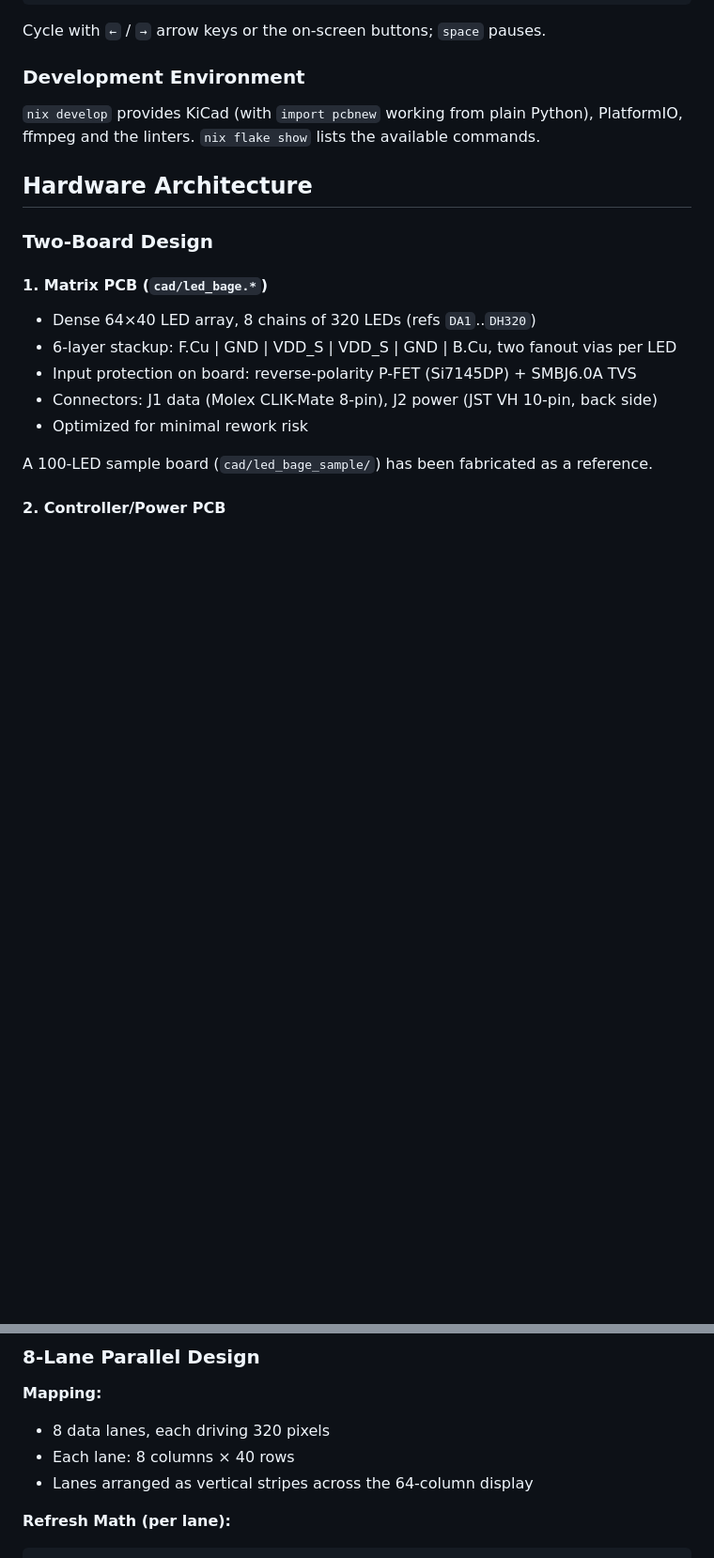
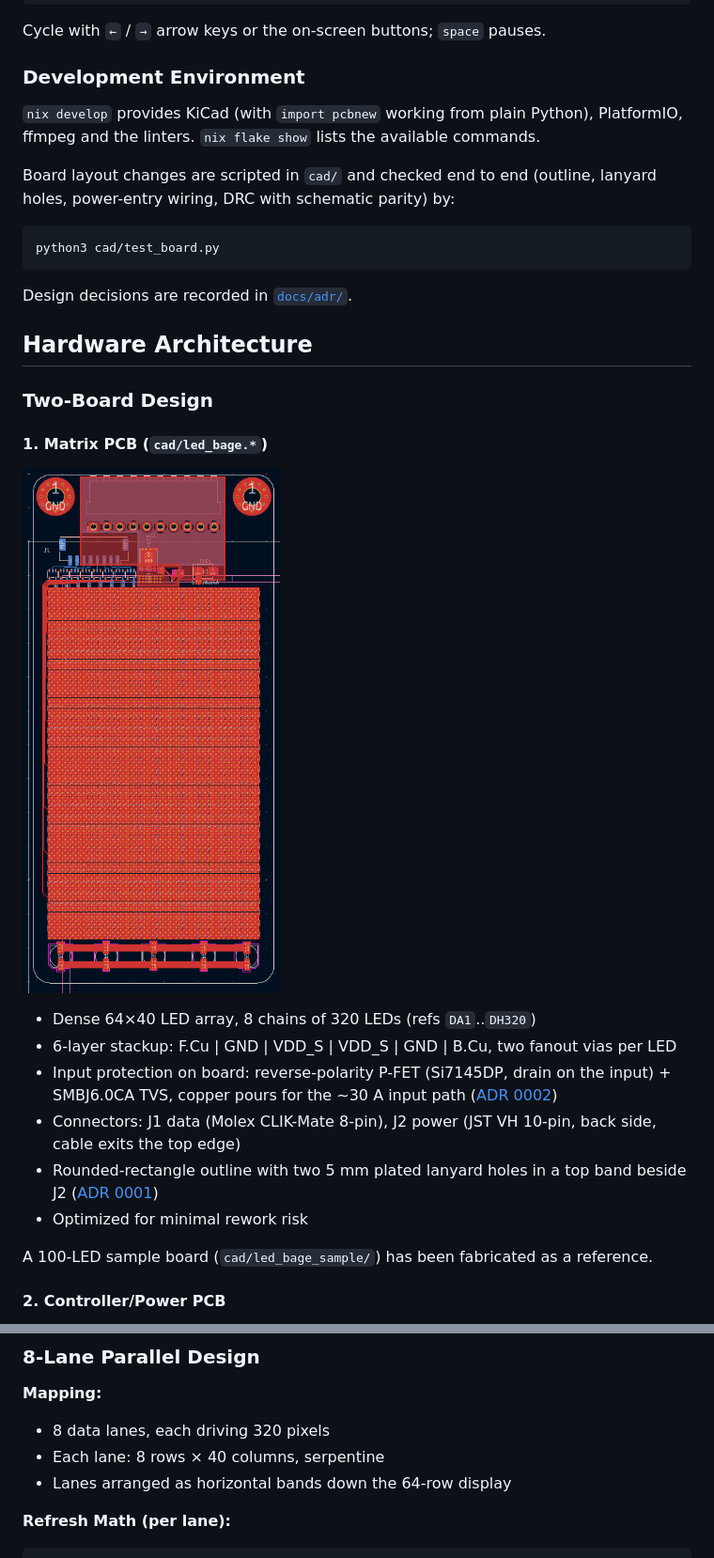
Before and after one commit to caesarakalaeii/rgb-badge, a Markdown page: README.md, 2 parts joined by grey strips. Shown at 94% size. GitHub-like rendering; pictures changed too: docs/images/matrix-pcb-layout.png (added); blank space fills up the shorter version.

Commit message:
docs(readme): add matrix PCB layout image and option C specs

````diff
--- a/README.md
+++ b/README.md
@@ -35,15 +36,27 @@ Cycle with `←` / `→` arrow keys or the on-screen buttons; `space` pauses.
 
 `nix develop` provides KiCad (with `import pcbnew` working from plain Python), PlatformIO, ffmpeg and the linters. `nix flake show` lists the available commands.
 
+Board layout changes are scripted in `cad/` and checked end to end (outline, lanyard holes, power-entry wiring, DRC with schematic parity) by:
+
+```bash
+python3 cad/test_board.py
+```
+
+Design decisions are recorded in [`docs/adr/`](docs/adr/).
+
 ## Hardware Architecture
 
 ### Two-Board Design
 
 #### 1. Matrix PCB (`cad/led_bage.*`)
+
+![Matrix PCB layout: 71 × 150 mm board, lanyard holes and J2 in the top band, LED field, bulk caps along the bottom](docs/images/matrix-pcb-layout.png)
+
 - Dense 64×40 LED array, 8 chains of 320 LEDs (refs `DA1`..`DH320`)
 - 6-layer stackup: F.Cu | GND | VDD_S | VDD_S | GND | B.Cu, two fanout vias per LED
-- Input protection on board: reverse-polarity P-FET (Si7145DP) + SMBJ6.0A TVS
-- Connectors: J1 data (Molex CLIK-Mate 8-pin), J2 power (JST VH 10-pin, back side)
+- Input protection on board: reverse-polarity P-FET (Si7145DP, drain on the input) + SMBJ6.0CA TVS, copper pours for the ~30 A input path ([ADR 0002](docs/adr/0002-reverse-polarity-power-entry.md))
+- Connectors: J1 data (Molex CLIK-Mate 8-pin), J2 power (JST VH 10-pin, back side, cable exits the top edge)
+- Rounded-rectangle outline with two 5 mm plated lanyard holes in a top band beside J2 ([ADR 0001](docs/adr/0001-board-outline-and-lanyard-mounting.md))
 - Optimized for minimal rework risk
 
 A 100-LED sample board (`cad/led_bage_sample/`) has been fabricated as a reference.
@@ -122,8 +135,8 @@ ESP32-S3 + Logic
 
 **Mapping:**
 - 8 data lanes, each driving 320 pixels
-- Each lane: 8 columns × 40 rows
-- Lanes arranged as vertical stripes across the 64-column display
+- Each lane: 8 rows × 40 columns, serpentine
+- Lanes arranged as horizontal bands down the 64-row display
 
 **Refresh Math (per lane):**
 ```
````
Also changed, not shown: other parts of README.md (+5 -4 lines).
